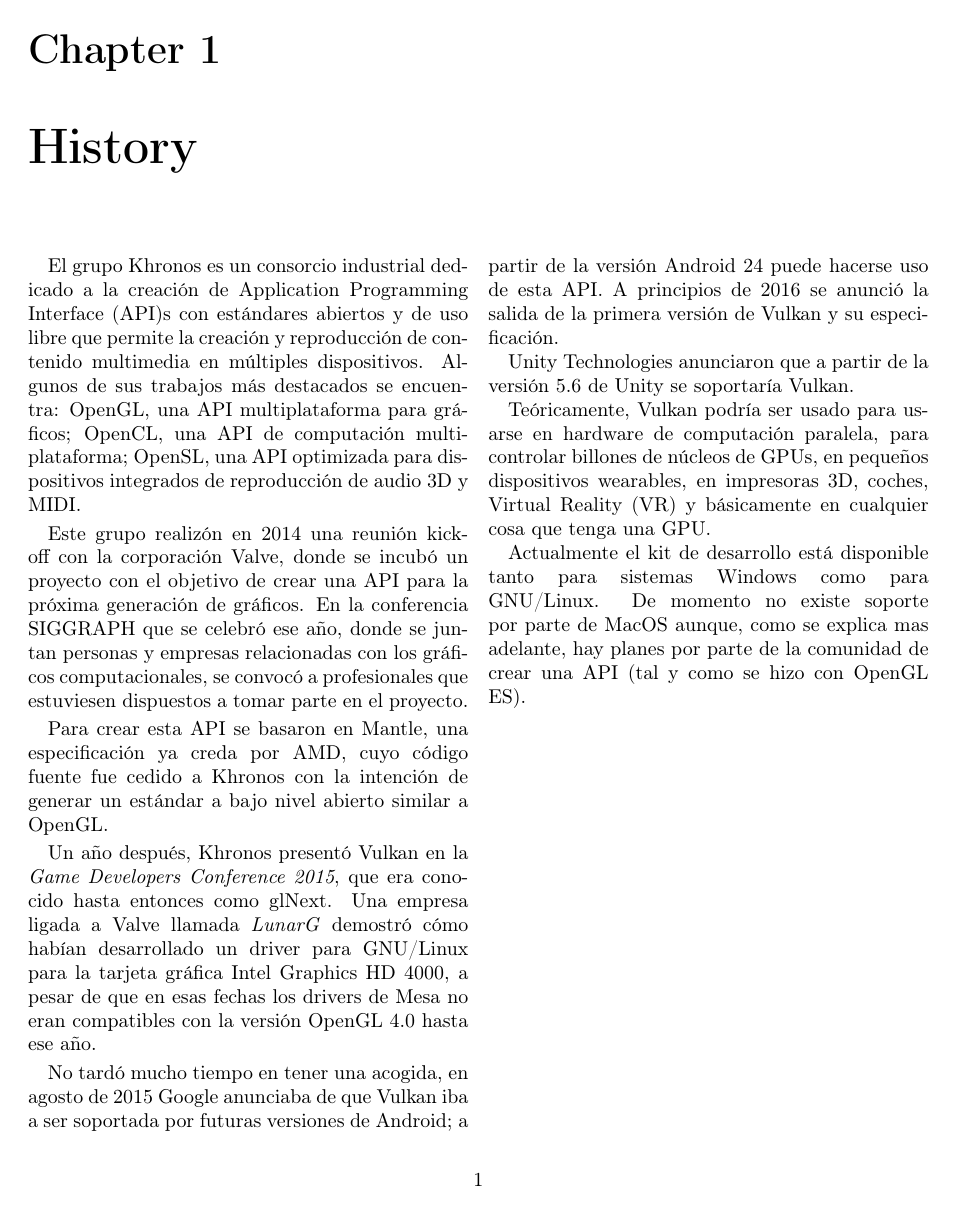
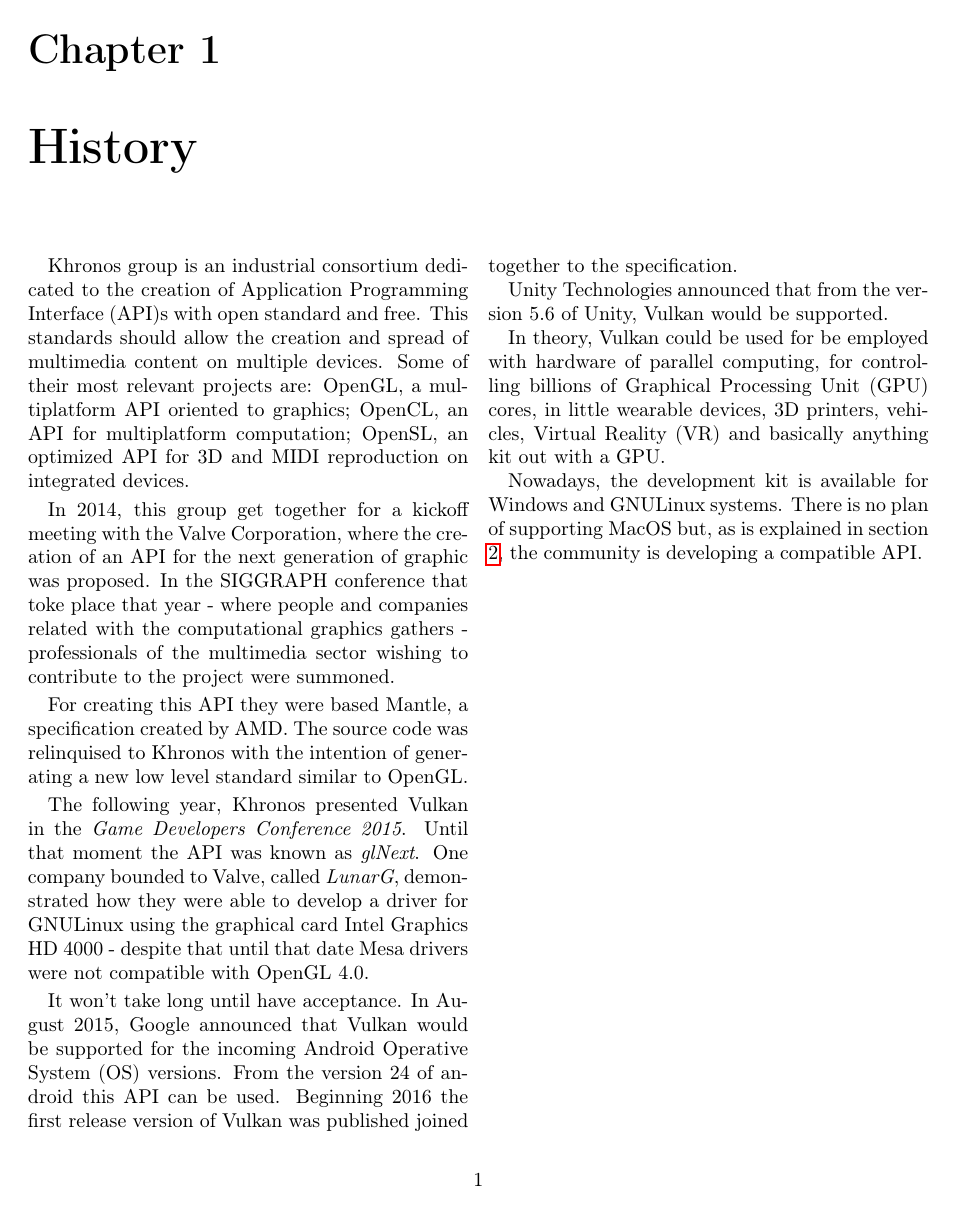
Before and after one commit to jagoPG/ud-videogames, a LaTeX document (investigacion/vulkan_report.tex, which reads investigacion/chapters/history.tex): page 3 of 13. Compiled offline with pdfLaTeX.

Commit message:
history and benchmark traductions added.

```diff
--- a/investigacion/chapters/history.tex
+++ b/investigacion/chapters/history.tex
@@ -1,32 +1,31 @@
 \chapter{History}
-El grupo Khronos es un consorcio industrial dedicado a la creación de \gls{api}s con estándares abiertos y de uso libre
-que permite la creación y reproducción de contenido multimedia en múltiples dispositivos. Algunos de sus trabajos más
-destacados se encuentra: OpenGL, una \gls{api} multiplataforma para gráficos; OpenCL, una \gls{api} de computación
-multiplataforma; OpenSL, una \gls{api} optimizada para dispositivos integrados de reproducción de audio 3D y MIDI.
+Khronos group is an industrial consortium dedicated to the creation of \gls{api}s with open standard and free. This
+standards should allow the creation and spread of multimedia content on multiple devices. Some of their most relevant
+projects are: OpenGL, a multiplatform \gls{api} oriented to graphics; OpenCL, an \gls{api} for multiplatform
+computation; OpenSL, an optimized \gls{api} for 3D and MIDI reproduction on integrated devices.
 
-Este grupo realizón en 2014 una reunión kickoff con la corporación Valve, donde se incubó un proyecto con el objetivo
-de crear una \gls{api} para la próxima generación de gráficos. En la conferencia SIGGRAPH que se celebró ese año, donde
-se juntan personas y empresas relacionadas con los gráficos computacionales, se convocó a profesionales que estuviesen
-dispuestos a tomar parte en el proyecto.
+In 2014, this group get together for a kickoff meeting with the Valve Corporation, where the creation of an API for the
+next generation of graphic was proposed. In the SIGGRAPH conference that toke place that year - where people and
+companies related with the computational graphics gathers - professionals of the multimedia sector wishing to
+contribute to the project were summoned.
 
-Para crear esta \gls{api} se basaron en Mantle, una especificación ya creda por AMD, cuyo código fuente fue cedido a
-Khronos con la intención de generar un estándar a bajo nivel abierto similar a OpenGL.
+For creating this \gls{api} they were based Mantle, a specification created by AMD. The source code was relinquised
+to Khronos with the intention of generating a new low level standard similar to OpenGL.
 
-Un año después, Khronos presentó Vulkan en la \emph{Game Developers Conference 2015}, que era conocido hasta entonces
-como glNext. Una empresa ligada a Valve llamada \emph{LunarG} demostró cómo habían desarrollado un driver para GNU/Linux
-para la tarjeta gráfica Intel Graphics HD 4000, a pesar de que en esas fechas los drivers de Mesa no eran compatibles
-con la versión OpenGL 4.0 hasta ese año.
+The following year, Khronos presented Vulkan in the \emph{Game Developers Conference 2015}. Until that moment the
+\gls{api} was known as \emph{glNext}. One company bounded to Valve, called \emph{LunarG}, demonstrated how they
+were able to develop a driver for GNU\/Linux using the graphical card Intel Graphics HD 4000 - despite that until that
+date Mesa drivers were not compatible with OpenGL 4.0.
 
-No tardó mucho tiempo en tener una acogida, en agosto de 2015 Google anunciaba de que Vulkan iba a ser soportada por
-futuras versiones de Android; a partir de la versión Android 24 puede hacerse uso de esta \gls{api}. A principios de
-2016 se anunció la salida de la primera versión de Vulkan y su especificación.
+It won't take long until have acceptance. In August 2015, Google announced that Vulkan would be supported for the
+incoming Android \gls{os} versions. From the version 24 of android this \gls{api} can be used. Beginning 2016
+the first release version of Vulkan was published joined together to the specification.
 
-Unity Technologies anunciaron que a partir de la versión 5.6 de Unity se soportaría Vulkan.
+Unity Technologies announced that from the version 5.6 of Unity, Vulkan would be supported.
 
-Teóricamente, Vulkan podría ser usado para usarse en hardware de computación paralela, para controlar billones de
-núcleos de GPUs, en pequeños dispositivos wearables, en impresoras 3D, coches, \gls{vr} y básicamente en cualquier
-cosa que tenga una GPU.
+In theory, Vulkan could be used for be employed with hardware of parallel computing, for controlling billions of
+\gls{gpu} cores, in little wearable devices, 3D printers, vehicles, \gls{vr} and basically anything kit out with
+a \gls{gpu}.
 
-Actualmente el kit de desarrollo está disponible tanto para sistemas Windows como para GNU/Linux. De momento no existe
-soporte por parte de MacOS aunque, como se explica mas adelante, hay planes por parte de la comunidad de crear una
-\gls{api} (tal y como se hizo con OpenGL ES).
+Nowadays, the development kit is available for Windows and GNU\/Linux systems. There is no plan of supporting MacOS but,
+as is explained in section \ref{ch:features}, the community is developing a compatible \gls{api}.
```
Also changed, not shown: investigacion/chapters/benchmark.tex (+21 -21 lines), investigacion/chapters/features.tex (+1 -1 lines), investigacion/chapters/glossaries.tex (+2 -1 lines).
